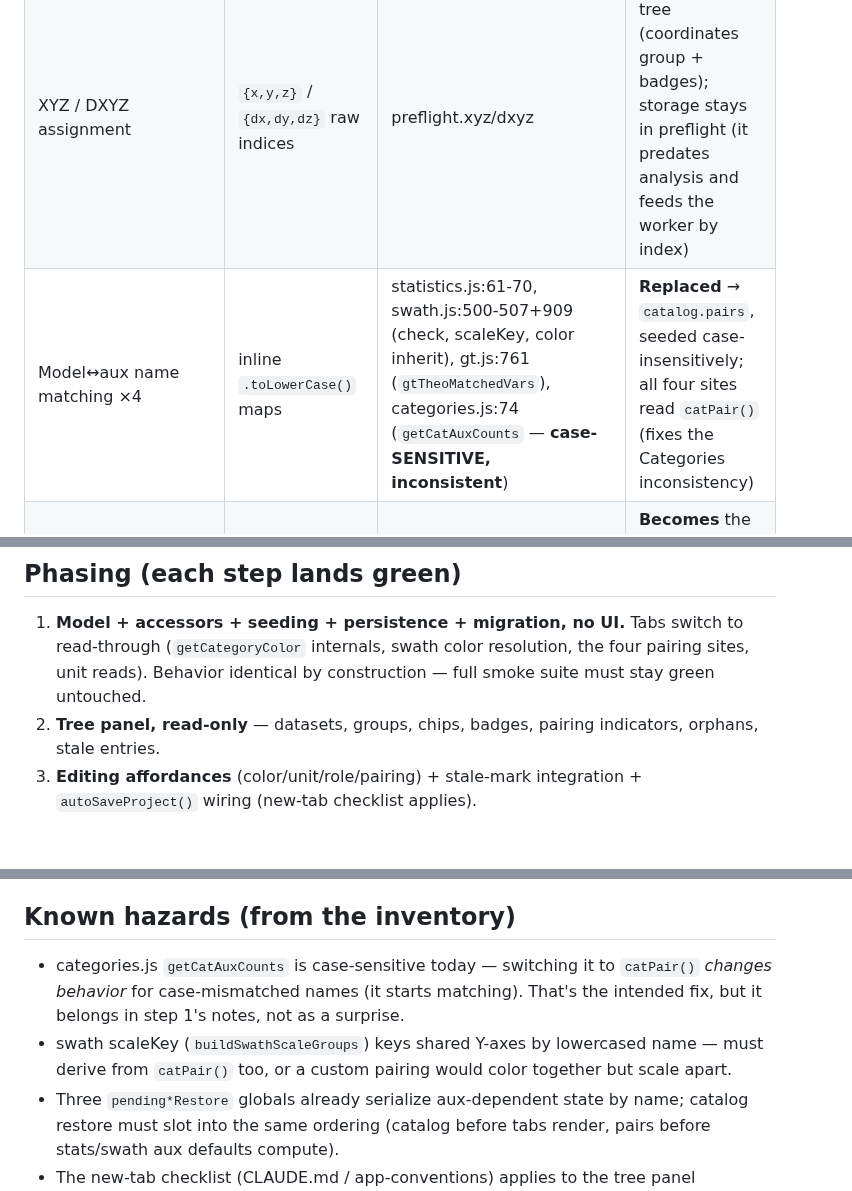
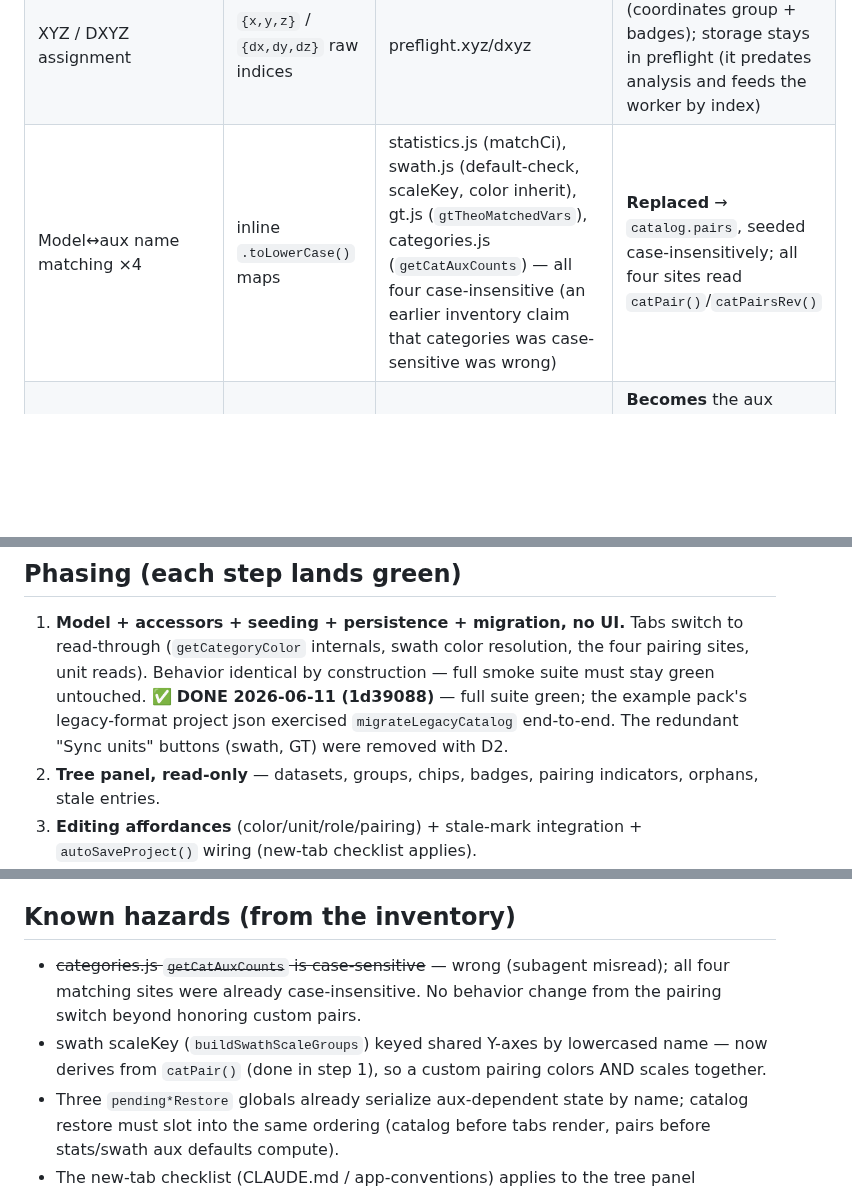
Before and after one commit to endarthur/bma, a Markdown page: docs/c1a-property-catalog.md, 3 parts joined by grey strips. GitHub-like rendering; blank space fills up the shorter version.

Commit message:
C1a doc: mark step 1 done; retract the false case-sensitivity hazard
All four model-aux matching sites were already case-insensitive; the
inventory subagent misread getCatAuxCounts. The pairing switch changes
behavior only by honoring custom pairs.

Co-Authored-By: Claude Fable 5 <noreply@anthropic.com>

```diff
--- a/docs/c1a-property-catalog.md
+++ b/docs/c1a-property-catalog.md
@@ -36,7 +36,7 @@ Explicit non-goals:
 | GT `weightCol` | name | gt.weightCol | **Role `tonnageFactor`** — semantically distinct from support weight (it multiplies tonnage, e.g. ore%) |
 | GT `densityCol` / `densityConst` | name / number | gt.densityCol | **Role `density`** (const stays GT-local) |
 | XYZ / DXYZ assignment | `{x,y,z}` / `{dx,dy,dz}` raw indices | preflight.xyz/dxyz | **Displayed** in tree (coordinates group + badges); storage stays in preflight (it predates analysis and feeds the worker by index) |
-| Model↔aux name matching ×4 | inline `.toLowerCase()` maps | statistics.js:61-70, swath.js:500-507+909 (check, scaleKey, color inherit), gt.js:761 (`gtTheoMatchedVars`), categories.js:74 (`getCatAuxCounts` — **case-SENSITIVE, inconsistent**) | **Replaced** → `catalog.pairs`, seeded case-insensitively; all four sites read `catPair()` (fixes the Categories inconsistency) |
+| Model↔aux name matching ×4 | inline `.toLowerCase()` maps | statistics.js (matchCi), swath.js (default-check, scaleKey, color inherit), gt.js (`gtTheoMatchedVars`), categories.js (`getCatAuxCounts`) — all four case-insensitive (an earlier inventory claim that categories was case-sensitive was wrong) | **Replaced** → `catalog.pairs`, seeded case-insensitively; all four sites read `catPair()`/`catPairsRev()` |
 | `auxPrefix` | string | aux.prefix | **Becomes** the aux dataset's `label` (same persistence, surfaced in tree) |
 | declus/topcut/section var picks | name | aux.topcut.varName etc. | **Not catalog** — view-local analysis parameters, like membership |
 
@@ -198,6 +198,9 @@ Categories tab affordances or just deep-linking to that tab — see D5).
    switch to read-through (`getCategoryColor` internals, swath color
    resolution, the four pairing sites, unit reads). Behavior identical by
    construction — full smoke suite must stay green untouched.
+   ✅ **DONE 2026-06-11 (1d39088)** — full suite green; the example pack's
+   legacy-format project json exercised `migrateLegacyCatalog` end-to-end.
+   The redundant "Sync units" buttons (swath, GT) were removed with D2.
 2. **Tree panel, read-only** — datasets, groups, chips, badges, pairing
    indicators, orphans, stale entries.
 3. **Editing affordances** (color/unit/role/pairing) + stale-mark
@@ -212,13 +215,12 @@ Step 1 is the bulk and is testable without any visible change; the tree
 
 ## Known hazards (from the inventory)
 
-- categories.js `getCatAuxCounts` is case-sensitive today — switching it to
-  `catPair()` *changes behavior* for case-mismatched names (it starts
-  matching). That's the intended fix, but it belongs in step 1's notes, not
-  as a surprise.
-- swath scaleKey (`buildSwathScaleGroups`) keys shared Y-axes by lowercased
-  name — must derive from `catPair()` too, or a custom pairing would color
-  together but scale apart.
+- ~~categories.js `getCatAuxCounts` is case-sensitive~~ — wrong (subagent
+  misread); all four matching sites were already case-insensitive. No
+  behavior change from the pairing switch beyond honoring custom pairs.
+- swath scaleKey (`buildSwathScaleGroups`) keyed shared Y-axes by lowercased
+  name — now derives from `catPair()` (done in step 1), so a custom pairing
+  colors AND scales together.
 - Three `pending*Restore` globals already serialize aux-dependent state by
   name; catalog restore must slot into the same ordering (catalog before
   tabs render, pairs before stats/swath aux defaults compute).
```
